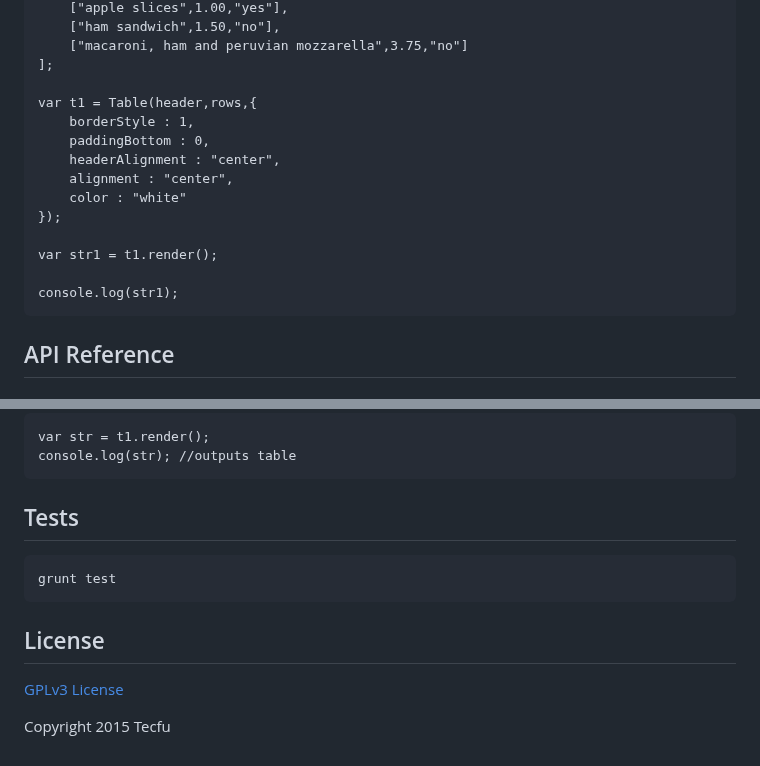
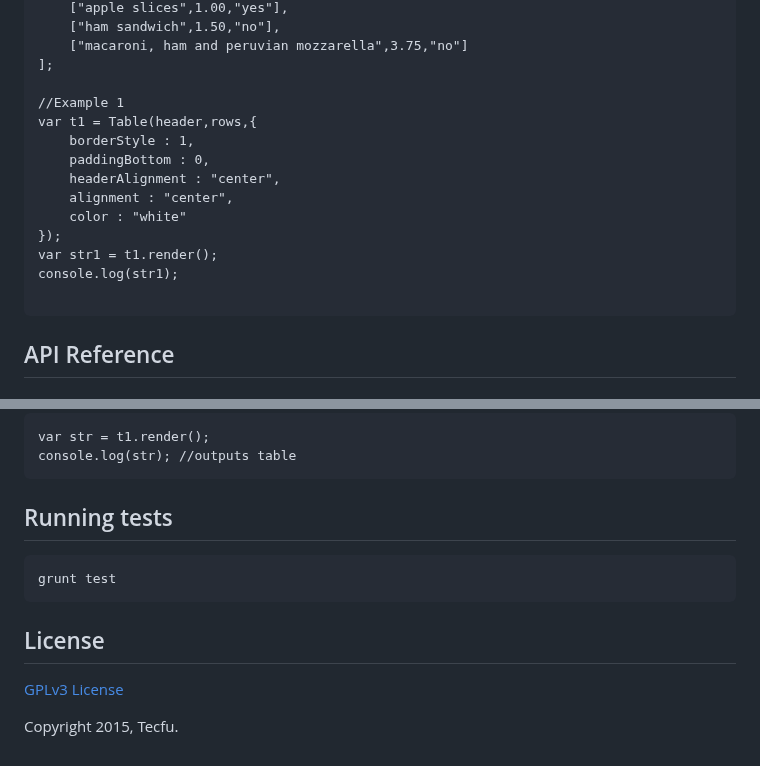
Before and after one commit to tecfu/tty-table, a Markdown page: README.md, 2 parts joined by grey strips. Rendered like a GitHub page.

````diff
--- a/README.md
+++ b/README.md
@@ -63,6 +69,7 @@ var rows = [
 	["macaroni, ham and peruvian mozzarella",3.75,"no"]
 ];
 
+//Example 1
 var t1 = Table(header,rows,{
 	borderStyle : 1,
 	paddingBottom : 0,
@@ -70,8 +77,7 @@ var t1 = Table(header,rows,{
 	alignment : "center",
 	color : "white"
 });
+var str1 = t1.render();
+console.log(str1);
 
-var str1 = t1.render();
-
-console.log(str1);
 ```
@@ -127,7 +133,7 @@ console.log(str); //outputs table
 
 <!--END-API-REF-->
 
-## Tests
+## Running tests
 
 ```
 grunt test
@@ -137,4 +143,4 @@ grunt test
 
 [GPLv3 License](http://www.gnu.org/licenses/gpl-3.0.en.html)
 
-Copyright 2015 Tecfu
+Copyright 2015, Tecfu.
````
Also changed, not shown: other parts of README.md (+20 -14 lines), examples/images/example-1.png, 5 other files.
